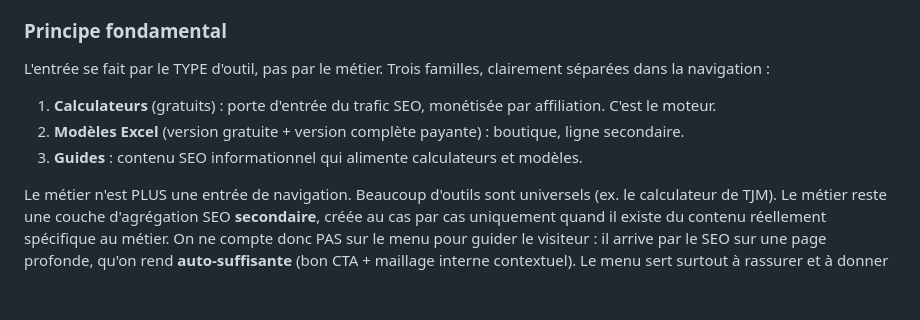
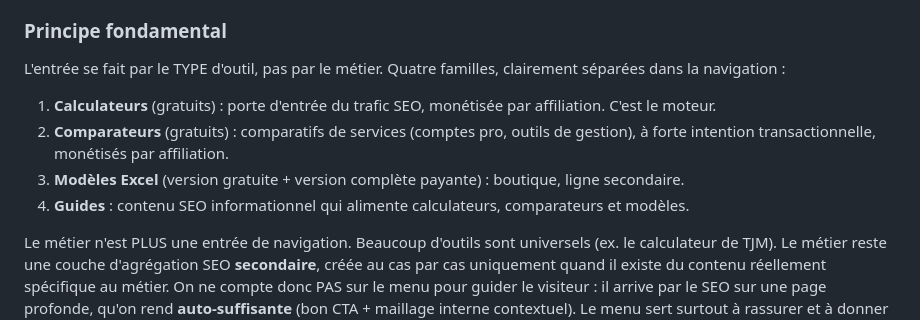
Before and after one commit to outils-tpe/outils-tpe, a Markdown page: CLAUDE.md, the part around the change. Drawn GitHub-style; blank space fills up the shorter version.

Commit message:
Sauvegarde auto avant modification

```diff
--- a/CLAUDE.md
+++ b/CLAUDE.md
@@ -21,10 +21,11 @@ Le site est opéré sous un nom de marque anonyme, sans lien avec Solumatic. Le
 > Source de vérité : page Notion « 🧭 Architecture cible du site (hub outils + guides + boutique) ». Le site a pivoté d'un modèle centré métier vers un hub d'outils + guides avec une petite boutique de modèles Excel. Principe : on garde le socle technique, on change le centre de gravité.
 
 ### Principe fondamental
-L'entrée se fait par le TYPE d'outil, pas par le métier. Trois familles, clairement séparées dans la navigation :
+L'entrée se fait par le TYPE d'outil, pas par le métier. Quatre familles, clairement séparées dans la navigation :
 1. **Calculateurs** (gratuits) : porte d'entrée du trafic SEO, monétisée par affiliation. C'est le moteur.
-2. **Modèles Excel** (version gratuite + version complète payante) : boutique, ligne secondaire.
-3. **Guides** : contenu SEO informationnel qui alimente calculateurs et modèles.
+2. **Comparateurs** (gratuits) : comparatifs de services (comptes pro, outils de gestion), à forte intention transactionnelle, monétisés par affiliation.
+3. **Modèles Excel** (version gratuite + version complète payante) : boutique, ligne secondaire.
+4. **Guides** : contenu SEO informationnel qui alimente calculateurs, comparateurs et modèles.
 
 Le métier n'est PLUS une entrée de navigation. Beaucoup d'outils sont universels (ex. le calculateur de TJM). Le métier reste une couche d'agrégation SEO **secondaire**, créée au cas par cas uniquement quand il existe du contenu réellement spécifique au métier. On ne compte donc PAS sur le menu pour guider le visiteur : il arrive par le SEO sur une page profonde, qu'on rend **auto-suffisante** (bon CTA + maillage interne contextuel). Le menu sert surtout à rassurer et à donner une structure lisible à Google.
 
```
